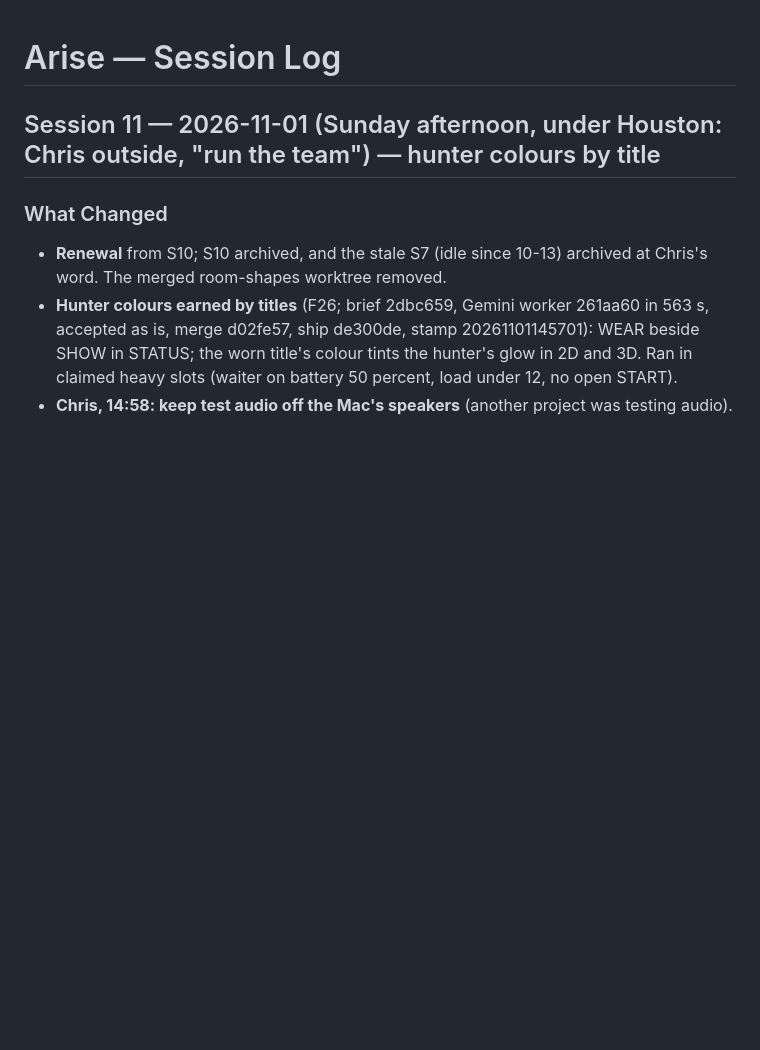
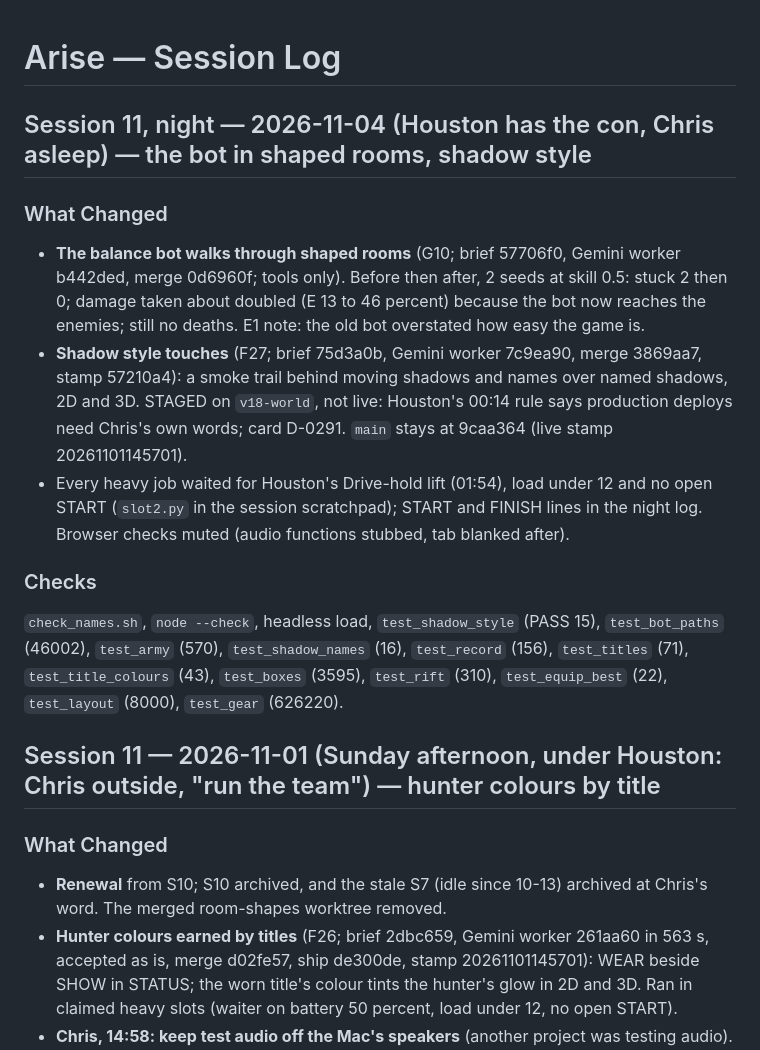
Before and after one commit to CAdidas333/Arise, a Markdown page: docs/context/SESSION_LOG.md, the part around the change. Rendered like a GitHub page; blank space fills up the shorter version.

Commit message:
Session 11 night: G10 and F27 in the docs; F27 staged, card D-0291

```diff
--- a/docs/context/SESSION_LOG.md
+++ b/docs/context/SESSION_LOG.md
@@ -1,4 +1,14 @@
 # Arise — Session Log
+
+## Session 11, night — 2026-11-04 (Houston has the con, Chris asleep) — the bot in shaped rooms, shadow style
+
+### What Changed
+- **The balance bot walks through shaped rooms** (G10; brief 57706f0, Gemini worker b442ded, merge 0d6960f; tools only). Before then after, 2 seeds at skill 0.5: stuck 2 then 0; damage taken about doubled (E 13 to 46 percent) because the bot now reaches the enemies; still no deaths. E1 note: the old bot overstated how easy the game is.
+- **Shadow style touches** (F27; brief 75d3a0b, Gemini worker 7c9ea90, merge 3869aa7, stamp 57210a4): a smoke trail behind moving shadows and names over named shadows, 2D and 3D. STAGED on `v18-world`, not live: Houston's 00:14 rule says production deploys need Chris's own words; card D-0291. `main` stays at 9caa364 (live stamp 20261101145701).
+- Every heavy job waited for Houston's Drive-hold lift (01:54), load under 12 and no open START (`slot2.py` in the session scratchpad); START and FINISH lines in the night log. Browser checks muted (audio functions stubbed, tab blanked after).
+
+### Checks
+`check_names.sh`, `node --check`, headless load, `test_shadow_style` (PASS 15), `test_bot_paths` (46002), `test_army` (570), `test_shadow_names` (16), `test_record` (156), `test_titles` (71), `test_title_colours` (43), `test_boxes` (3595), `test_rift` (310), `test_equip_best` (22), `test_layout` (8000), `test_gear` (626220).
 
 ## Session 11 — 2026-11-01 (Sunday afternoon, under Houston: Chris outside, "run the team") — hunter colours by title
 
```
Also changed, not shown: docs/context/NEXT_SESSION.md (+5 -4 lines), docs/context/OPEN_THREADS.md (+1 -0 lines).
